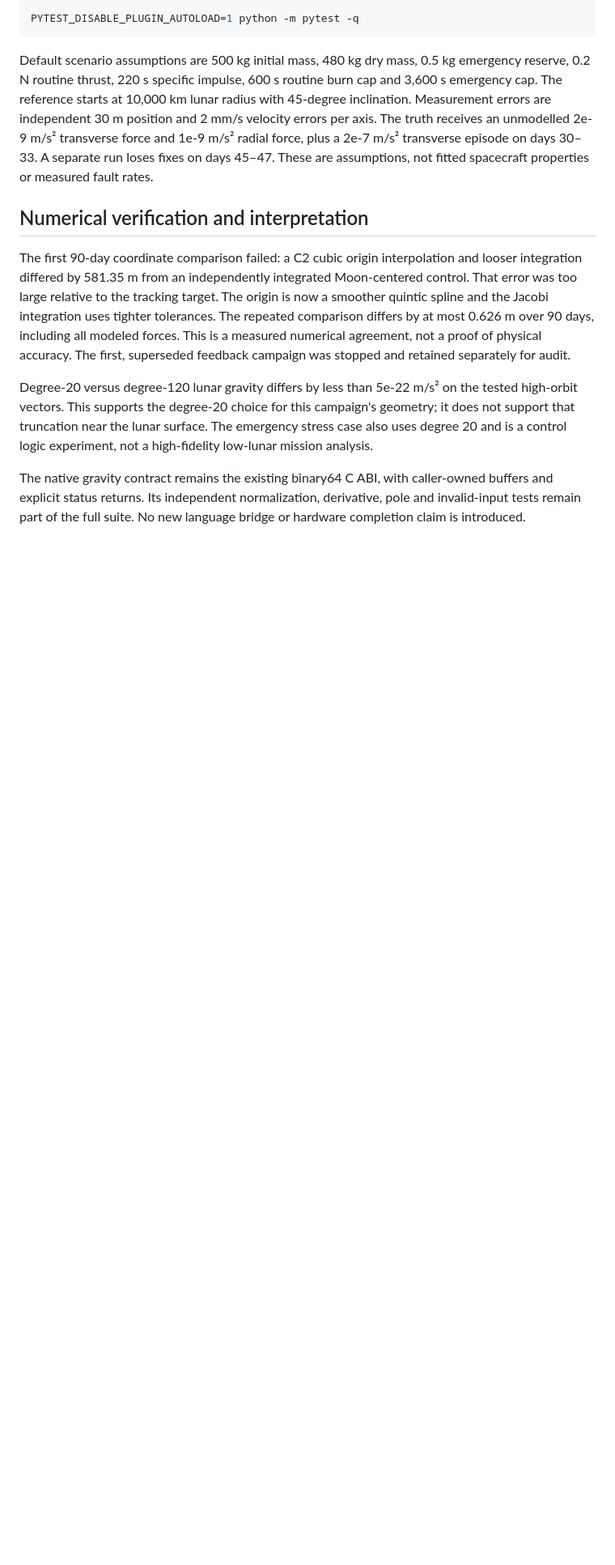
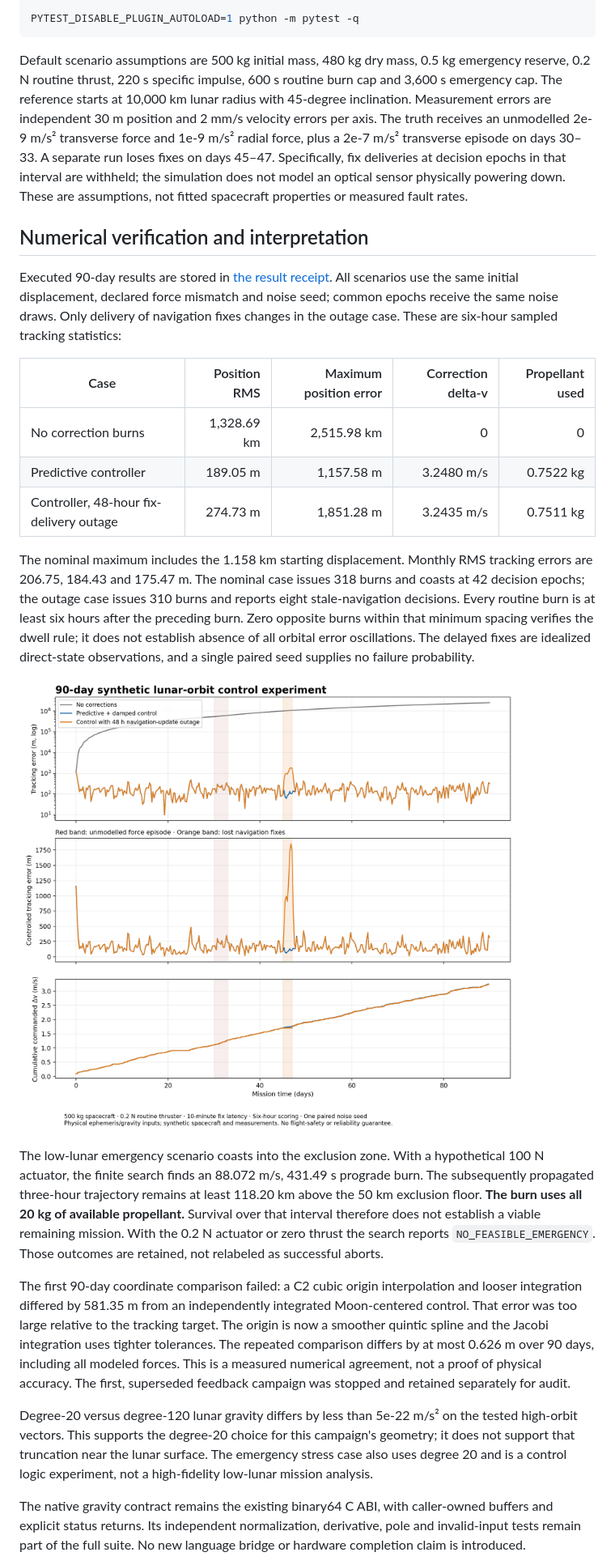
Before and after one commit to H-XX-D/qrc-pulsar-benchmark, a Markdown page: docs/jacobi-predictive-control.md, the part around one of its changes. Shown at 81% size. GitHub-like rendering; pictures changed too: docs/jacobi-control-90day.png (added); blank space fills up the shorter version.

Commit message:
docs(jacobi): add 90-day simulation results, counterexample audit, and empirical benchmarks

```diff
--- a/docs/jacobi-predictive-control.md
+++ b/docs/jacobi-predictive-control.md
@@ -177,9 +204,43 @@ radius with 45-degree inclination. Measurement errors are independent 30 m
 position and 2 mm/s velocity errors per axis. The truth receives an unmodelled
 2e-9 m/s² transverse force and 1e-9 m/s² radial force, plus a 2e-7 m/s²
 transverse episode on days 30–33. A separate run loses fixes on days 45–47.
+Specifically, fix deliveries at decision epochs in that interval are withheld;
+the simulation does not model an optical sensor physically powering down.
 These are assumptions, not fitted spacecraft properties or measured fault rates.
 
 ## Numerical verification and interpretation
+
+Executed 90-day results are stored in
+[the result receipt](jacobi-control-results-2026-10-31.json). All scenarios use
+the same initial displacement, declared force mismatch and noise seed; common
+epochs receive the same noise draws. Only delivery of navigation fixes changes
+in the outage case. These are six-hour sampled tracking statistics:
+
+| Case | Position RMS | Maximum position error | Correction delta-v | Propellant used |
+| --- | ---: | ---: | ---: | ---: |
+| No correction burns | 1,328.69 km | 2,515.98 km | 0 | 0 |
+| Predictive controller | 189.05 m | 1,157.58 m | 3.2480 m/s | 0.7522 kg |
+| Controller, 48-hour fix-delivery outage | 274.73 m | 1,851.28 m | 3.2435 m/s | 0.7511 kg |
+
+The nominal maximum includes the 1.158 km starting displacement. Monthly RMS
+tracking errors are 206.75, 184.43 and 175.47 m. The nominal case issues 318
+burns and coasts at 42 decision epochs; the outage case issues 310 burns and
+reports eight stale-navigation decisions. Every routine burn is at least six
+hours after the preceding burn. Zero opposite burns within that minimum
+spacing verifies the dwell rule; it does not establish absence of all orbital
+error oscillations. The delayed fixes are idealized direct-state observations,
+and a single paired seed supplies no failure probability.
+
+![Synthetic 90-day tracking and delta-v comparison](jacobi-control-90day.png)
+
+The low-lunar emergency scenario coasts into the exclusion zone. With a
+hypothetical 100 N actuator, the finite search finds an 88.072 m/s, 431.49 s
+prograde burn. The subsequently propagated three-hour trajectory remains at
+least 118.20 km above the 50 km exclusion floor. **The burn uses all 20 kg of
+available propellant.** Survival over that interval therefore does not establish
+a viable remaining mission. With the 0.2 N actuator or zero thrust the search
+reports `NO_FEASIBLE_EMERGENCY`. Those outcomes are retained, not relabeled as
+successful aborts.
 
 The first 90-day coordinate comparison failed: a C2 cubic origin interpolation
 and looser integration differed by 581.35 m from an independently integrated
```
Also changed, not shown: other parts of docs/jacobi-predictive-control.md (+44 -0 lines), 1 other file.
